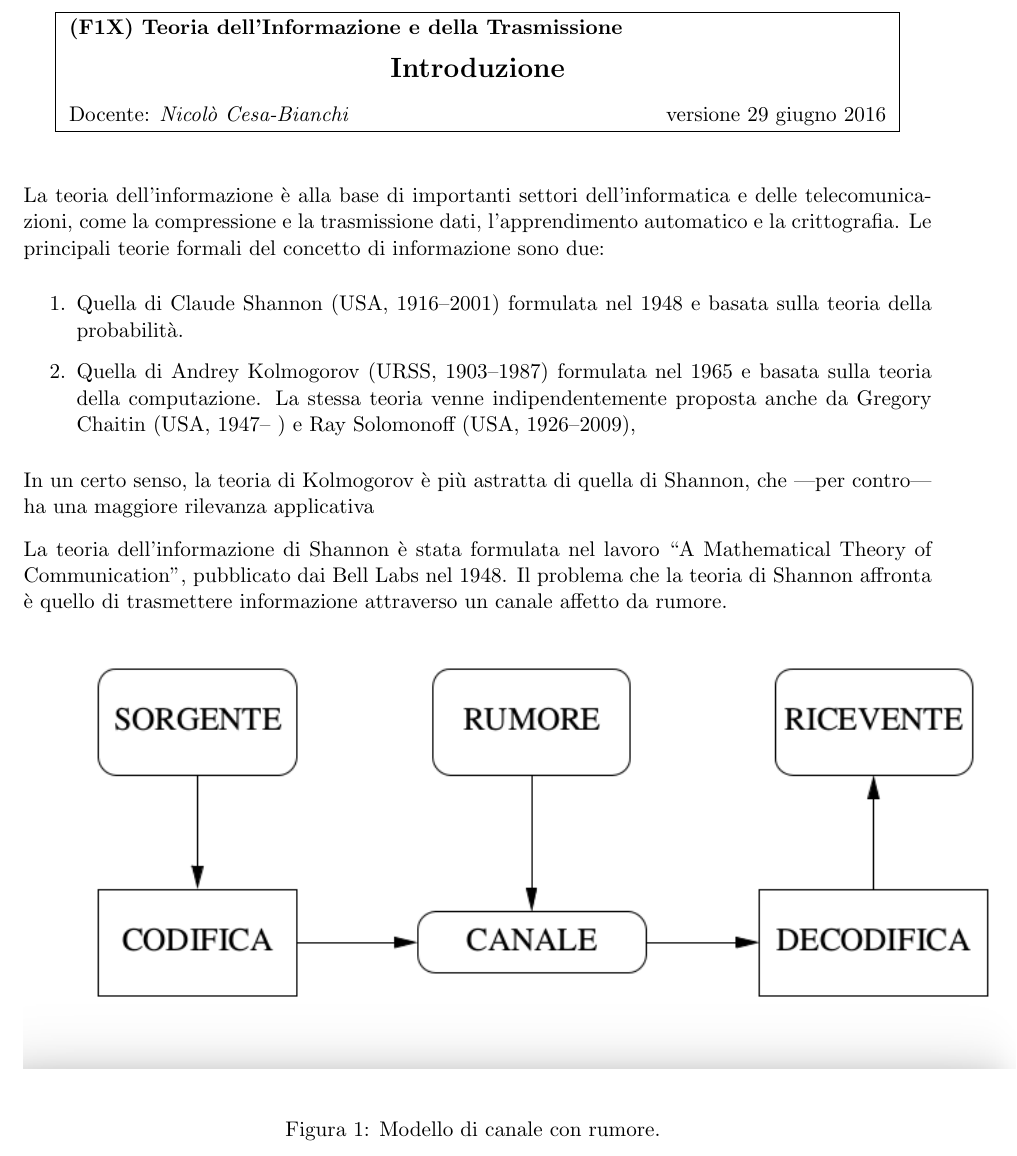
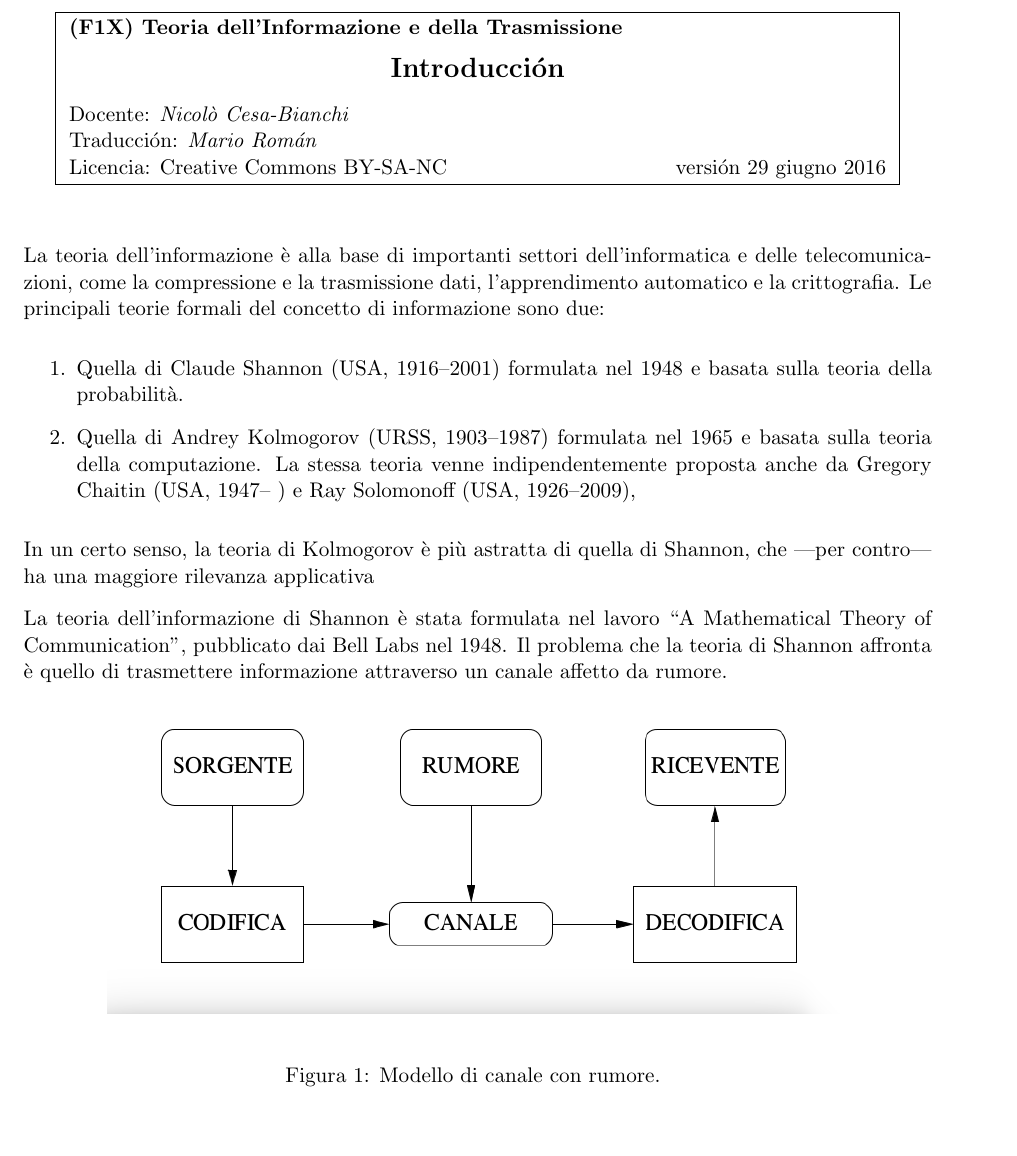
Before and after one commit to libreim/shannon-kolmogorov, a LaTeX document (1-intro.tex): part of page 1 of 2, cut so that both start at the same text, the shorter picture padded with empty space. Compiled offline with pdfLaTeX.

Commit message:
Adds author and translation to the header

```diff
--- a/1-intro.tex
+++ b/1-intro.tex
@@ -86,9 +86,11 @@
 \begin{minipage}{0.9\textwidth}
 \textbf{(F1X) Teoria dell'Informazione e della Trasmissione}
 \begin{center}
-\textbf{\Large Introduzione}
+\textbf{\Large Introducción}
 \end{center}
-Docente: \textit{Nicolò Cesa-Bianchi} \hfill versione \today
+Docente: \textit{Nicolò Cesa-Bianchi} \\
+Traducción: \textit{Mario Román} \\
+Licencia: Creative Commons BY-SA-NC \hfill versión \today
 \end{minipage}
 }
 \end{center}
@@ -106,7 +108,7 @@ La teoria dell'informazione di Shannon è stata formulata nel lavoro ``A Mathema
 
 \begin{figure}[h]
 \begin{center}
-\figscale{Images/canale}{0.7}
+\figscale{Images/canale}{0.5}
 \end{center}
 \caption{
 \label{fig:canale}
```
